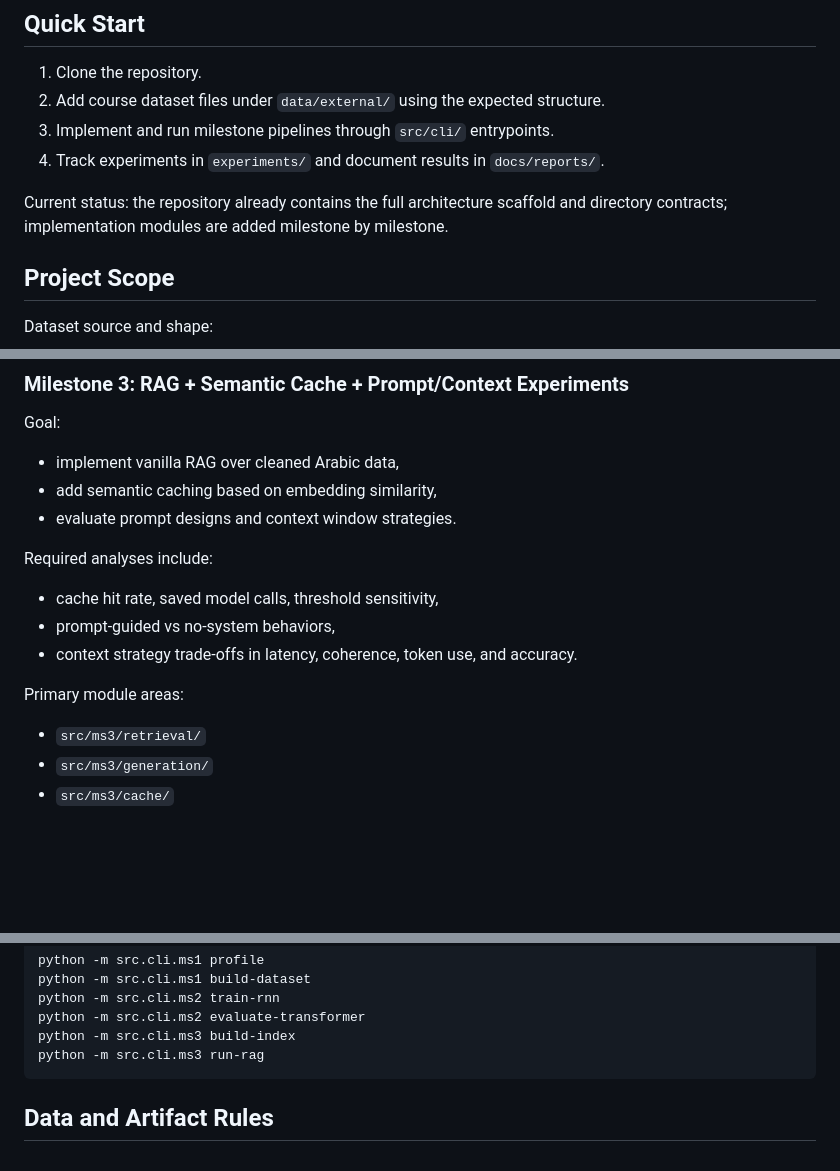
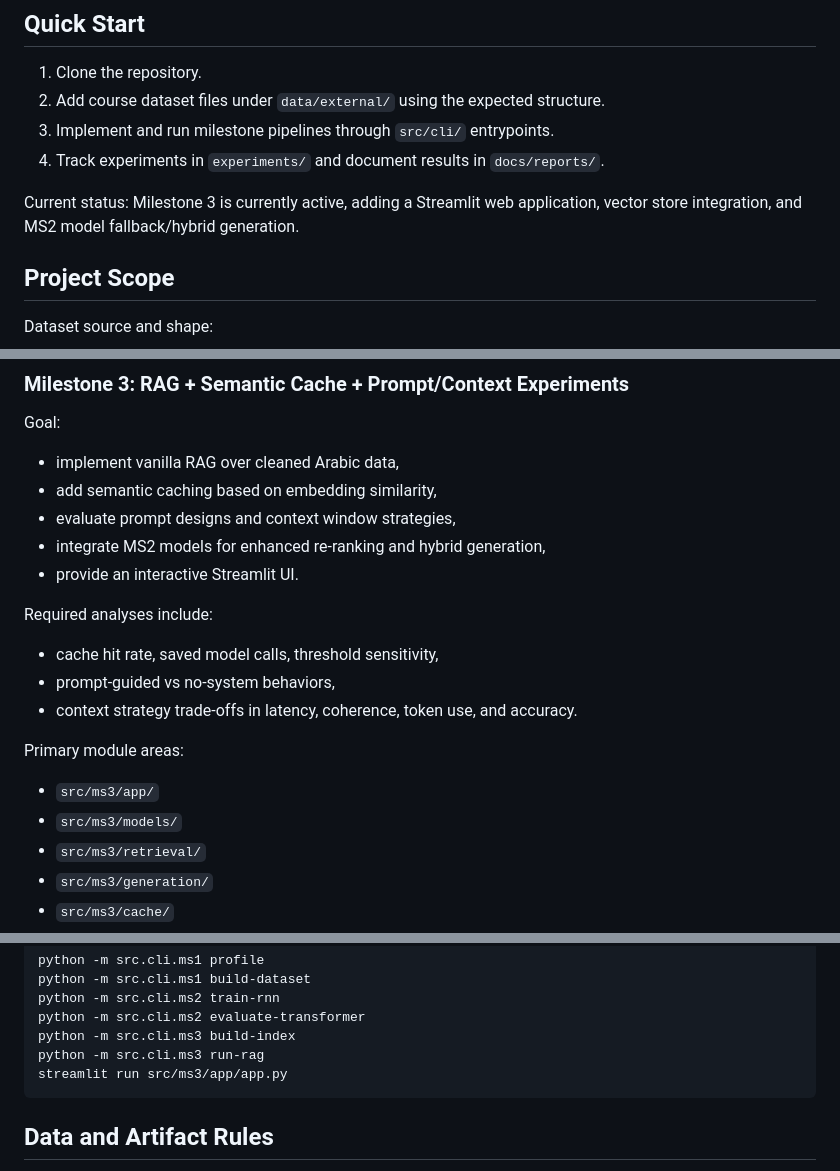
Before and after one commit to seif495/arabic-nlp-qa-rag, a Markdown page: README.md, 3 parts joined by grey strips. GitHub-like rendering; blank space fills up the shorter version.

Commit message:
Small README update.

````diff
--- a/README.md
+++ b/README.md
@@ -24,7 +24,7 @@ In practice, that means this repo must always support:
 3. Implement and run milestone pipelines through `src/cli/` entrypoints.
 4. Track experiments in `experiments/` and document results in `docs/reports/`.
 
-Current status: the repository already contains the full architecture scaffold and directory contracts; implementation modules are added milestone by milestone.
+Current status: Milestone 3 is currently active, adding a Streamlit web application, vector store integration, and MS2 model fallback/hybrid generation.
 
 ## Project Scope
 
@@ -107,7 +107,9 @@ Primary module areas:
 Goal:
 - implement vanilla RAG over cleaned Arabic data,
 - add semantic caching based on embedding similarity,
-- evaluate prompt designs and context window strategies.
+- evaluate prompt designs and context window strategies,
+- integrate MS2 models for enhanced re-ranking and hybrid generation,
+- provide an interactive Streamlit UI.
 
 Required analyses include:
 - cache hit rate, saved model calls, threshold sensitivity,
@@ -115,6 +117,8 @@ Required analyses include:
 - context strategy trade-offs in latency, coherence, token use, and accuracy.
 
 Primary module areas:
+- `src/ms3/app/`
+- `src/ms3/models/`
 - `src/ms3/retrieval/`
 - `src/ms3/generation/`
 - `src/ms3/cache/`
@@ -143,6 +147,7 @@ python -m src.cli.ms2 train-rnn
 python -m src.cli.ms2 evaluate-transformer
 python -m src.cli.ms3 build-index
 python -m src.cli.ms3 run-rag
+streamlit run src/ms3/app/app.py
 ```
 
 ## Data and Artifact Rules
````
